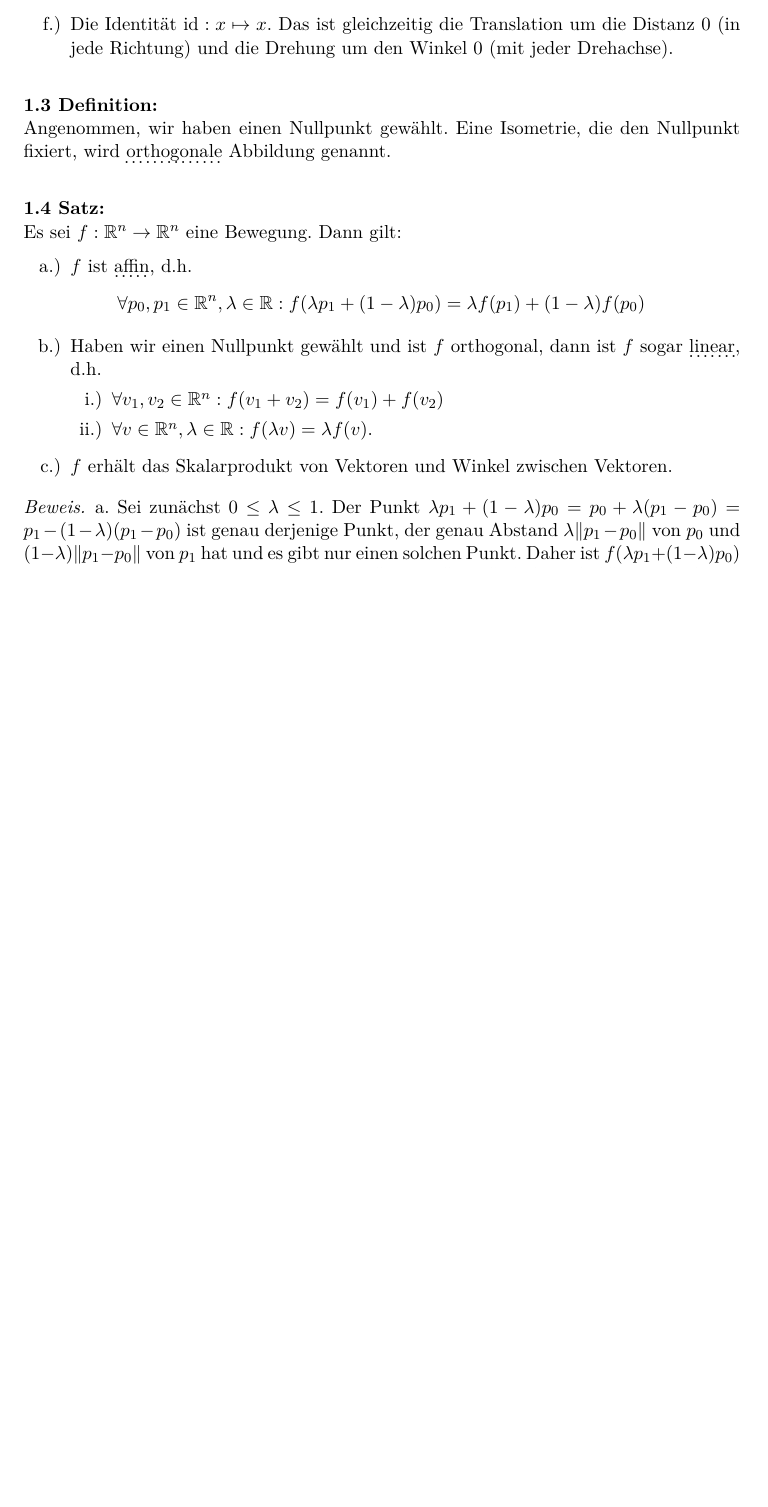
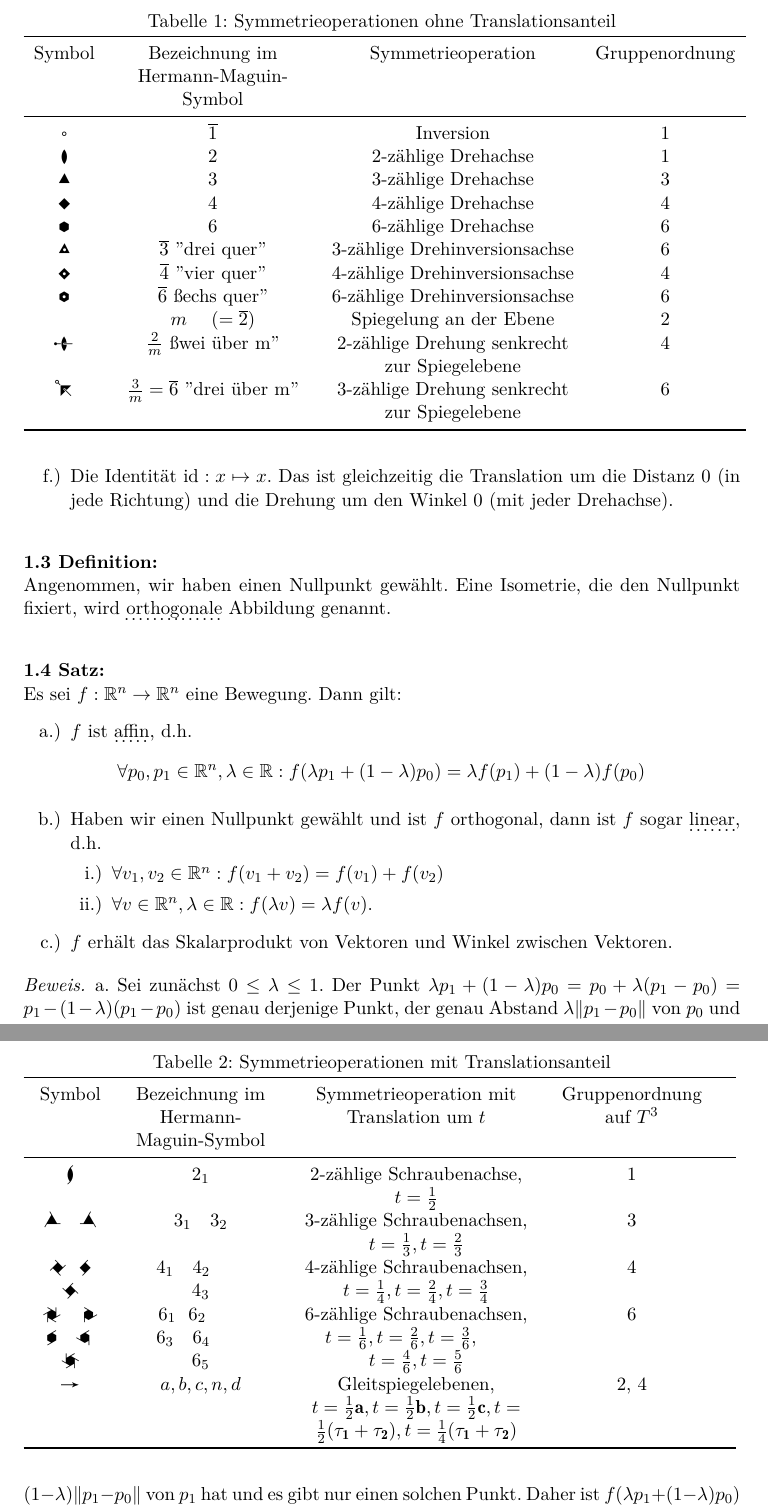
Before and after one commit to JHahnHRO/Kristallographie, a LaTeX document (ourScript/kristallographie_skript.tex, which reads ourScript/geometrie.tex): part of page 2 of 25 before the commit and two parts of pages 2 and 3 of 26 after it, the two joined at a grey line, cut at the place of the change, the shorter picture padded with empty space. Compiled offline with XeLaTeX; a missing font is replaced by an installed copy or a similar font; a LaTeX package or settings file that is missing is left out.

Commit message:
Tabelle mit Symmetrieoperationen hinzugefuegt.

```diff
--- a/ourScript/geometrie.tex
+++ b/ourScript/geometrie.tex
@@ -26,6 +26,44 @@ $\alpha$ wird dabei als Drehwinkel bezeichnet. Die Drehachse erkennt man daran,
 \item Die Identität $\id: x\mapsto x$. Das ist gleichzeitig die Translation um die Distanz $0$ (in jede Richtung) und die Drehung um den Winkel $0$ (mit jeder Drehachse).
 \end{enumerate}
 \end{example}
+
+\begin{table}[]
+	\caption{Symmetrieoperationen ohne Translationsanteil}
+	\begin{tabular}{cC{4cm}C{5cm}c}
+		\toprule
+		Symbol    & Bezeichnung im Hermann-Maguin-Symbol       & Symmetrieoperation                           & Gruppenordnung \\
+		\midrule
+		\sym{0}   & $\overline{1}$                             & Inversion                                    & 1              \\
+		\sym{2}   & $2$                                        & 2-zählige Drehachse                          & 1              \\
+		\sym{3}   & $3$                                        & 3-zählige Drehachse                          & 3              \\
+		\sym{4}   & $4$                                        & 4-zählige Drehachse                          & 4              \\
+		\sym{6}   & $6$                                        & 6-zählige Drehachse                          & 6              \\
+		\sym{30}  & $\overline{3}$ "drei quer"                 & 3-zählige Drehinversionsachse                & 6              \\
+		\sym{40}  & $\overline{4}$ "vier quer"                 & 4-zählige Drehinversionsachse                & 4              \\
+		\sym{60}  & $\overline{6}$ "sechs quer"                & 6-zählige Drehinversionsachse                 & 6              \\
+		& $m \hspace{0.5cm}(=\overline{2})$                        & Spiegelung an der Ebene                      & 2              \\
+		\sym{102} & $\frac{2}{m}$ "zwei über m"                & 2-zählige Drehung senkrecht zur Spiegelebene & 4              \\
+		\sym{103} & $\frac{3}{m} = \overline{6}$ "drei über m" & 3-zählige Drehung senkrecht zur Spiegelebene & 6              \\
+%		&                                            &                                              &               \\
+		\bottomrule
+	\end{tabular}
+\end{table}
+
+\begin{table}[]
+	\caption{Symmetrieoperationen mit Translationsanteil}
+	\begin{tabular}{C{1.5cm}C{3cm}C{5cm}C{3cm}c}
+		\toprule
+		Symbol                                                       & Bezeichnung im Hermann-Maguin-Symbol       & Symmetrieoperation mit Translation um $t$                                                                                                                                                                       & Gruppenordnung auf $T^3$ & \\
+		\midrule
+		\sym{21}                                                     & $2_1$                                      & 2-zählige Schraubenachse, $t=\frac{1}{2}$                                                                                                                                                                       & 1                      &  \\
+		\sym{31} \ \  \sym{32}                                       & $3_1$ \ \  $3_2$                           & 3-zählige Schraubenachsen, $t=\frac{1}{3}, t=\frac{2}{3}$                                                                                                                                                       & 3                       & \\
+		\sym{41}\ \  \sym{42} \ \ \sym{43}                           & $4_1$ \ \ $4_2$ \ \newline $4_3$                  & 4-zählige Schraubenachsen, $t=\frac{1}{4}, t=\frac{2}{4}, t=\frac{3}{4}$                                                                                                                                        & 4                        & \\
+		\sym{61} \ \ \sym{62} \ \ \sym{63} \ \ \sym{64} \ \ \sym{65} & $6_1 \ \ 6_2$ \ \newline $6_3$ \ \ $6_4$ \ \newline $6_5$ & 6-zählige Schraubenachsen, $t=\frac{1}{6}, t=\frac{2}{6}, t=\frac{3}{6},$\newline$ t=\frac{4}{6}, t=\frac{5}{6}$                                                                                                          & 6                       & \\
+		\sym{9}                                                      & $a, b, c, n, d$                            &  Gleitspiegelebenen, $t=\frac{1}{2}\vc{a}, t=\frac{1}{2}\vc{b}, t=\frac{1}{2}\vc{c}, t=\frac{1}{2}(\vc{\tau_1}+\vc{\tau_2}), t=\frac{1}{4}(\vc{\tau_1} +\vc{\tau_2}) $ & 2, 4 & \\
+		\bottomrule
+	\end{tabular}
+\end{table}
+
 
 \begin{definition}
 Angenommen, wir haben einen Nullpunkt gewählt. Eine Isometrie, die den Nullpunkt fixiert, wird \udot{orthogonale} Abbildung genannt.
--- a/ourScript/kristallographie_skript.tex
+++ b/ourScript/kristallographie_skript.tex
@@ -10,6 +10,11 @@
 \DeclareFontShape{U}{cry}{m}{n}{ <-> cryst}{}
 \newcommand{\sym}[1]{{\usefont{U}{cry}{m}{n} \symbol{#1}}}
 
+\usepackage{miller} %mit \hkl{} oder \hkl[] oder \hkl<> oder \hkl() könnte man hier die Miller-Indezes ganz einfach verwenden
+\usepackage{booktabs}
+\usepackage{array}
+\newcolumntype{C}[1]{>{\centering}p{#1}}
+\newcommand{\vc}[1]{\ensuremath{\mathbf{#1}}}
 %\newfont{\symfont}{cryst}
 %\newcommand{\sym}[1]{{\symfont}}
 
```
Also changed, not shown: ourScript/kristallographie_skript.pdf, ourScript/kristallographie_skript.tex (3 more changed lines), 3 other files.
